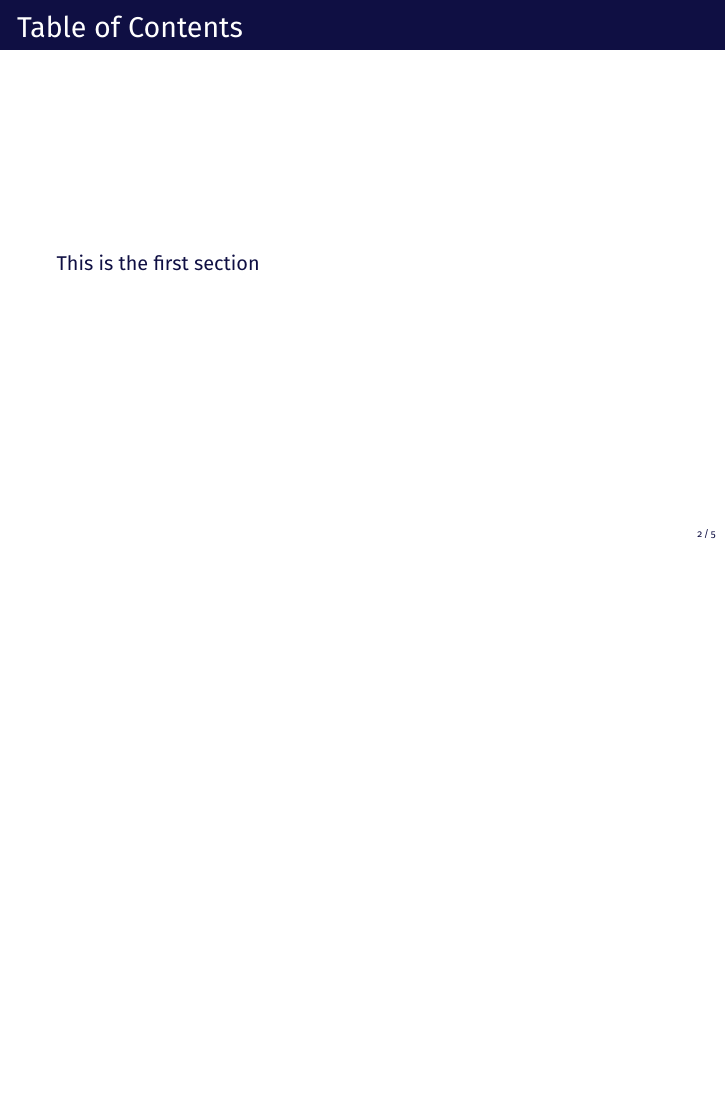
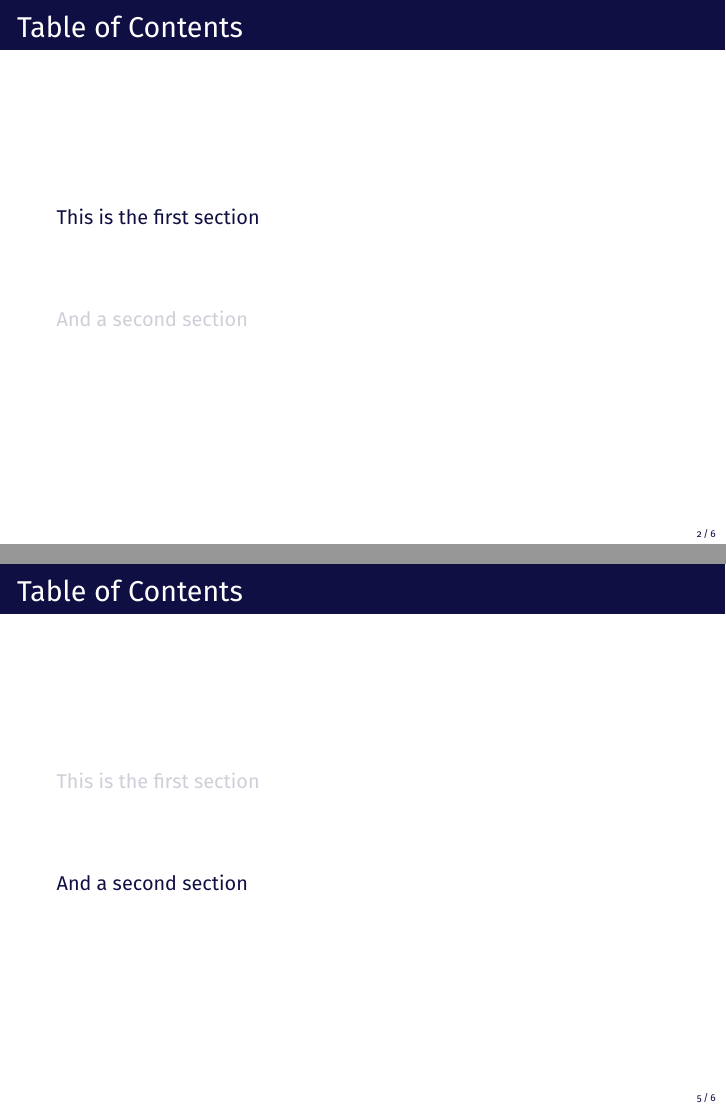
Before and after one commit to thasenzagl/templates, LaTeX slides (beamer/beamer_template.tex): page 2 of 5 before the commit and pages 2 and 5 of 6 after it, the two joined at a grey line, the shorter picture padded with empty space. Compiled offline with pdfLaTeX.

Commit message:
added a small section

```diff
--- a/beamer/beamer_template.tex
+++ b/beamer/beamer_template.tex
@@ -101,6 +101,9 @@
 \end{frame}
 
 
+\section{And a second section}
+
+
 \begin{frame}{And a frame with a block}
     \begin{block}{This is the title of a block}
     This is the body of a block
```
Also changed, not shown: beamer/beamer_template.pdf, 6 other files.
